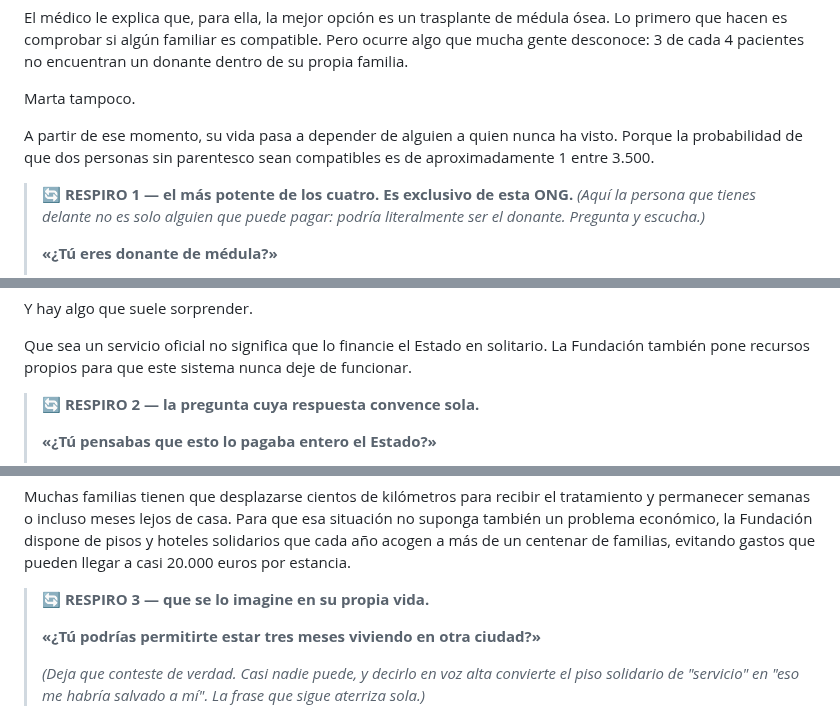
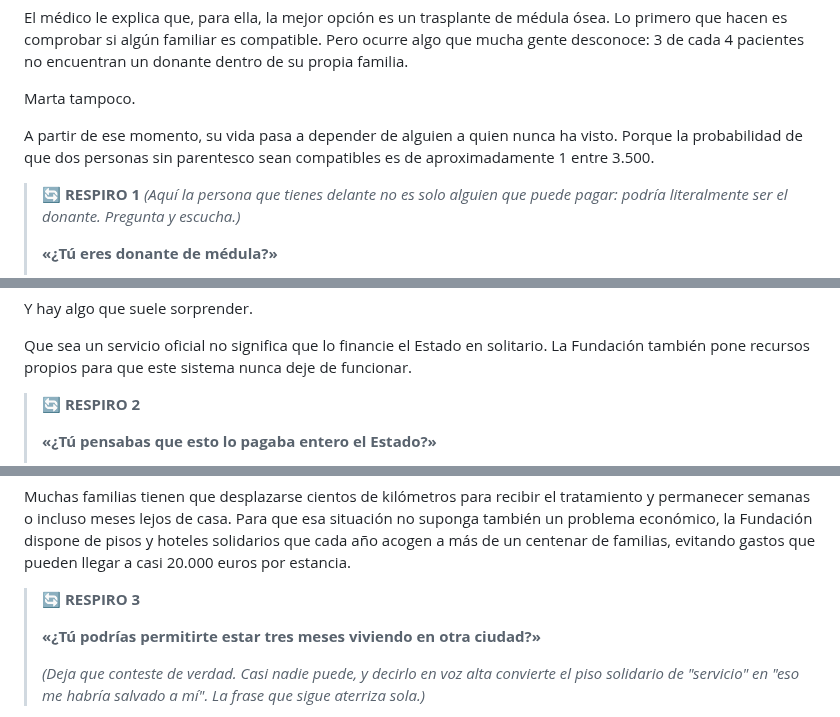
Before and after one commit to danytf/presentaONG, a Markdown page: speechs/speech_fjc.md, 3 parts joined by grey strips. GitHub-like rendering.

```diff
--- a/speechs/speech_fjc.md
+++ b/speechs/speech_fjc.md
@@ -20,7 +20,7 @@ Marta tampoco.
 
 A partir de ese momento, su vida pasa a depender de alguien a quien nunca ha visto. Porque la probabilidad de que dos personas sin parentesco sean compatibles es de aproximadamente 1 entre 3.500.
 
-> 🔄 **RESPIRO 1 — el más potente de los cuatro. Es exclusivo de esta ONG.**
+> 🔄 **RESPIRO 1**
 > *(Aquí la persona que tienes delante no es solo alguien que puede pagar: podría literalmente ser el donante. Pregunta y escucha.)*
 >
 > **«¿Tú eres donante de médula?»**
@@ -39,7 +39,7 @@ Y hay algo que suele sorprender.
 
 Que sea un servicio oficial no significa que lo financie el Estado en solitario. La Fundación también pone recursos propios para que este sistema nunca deje de funcionar.
 
-> 🔄 **RESPIRO 2 — la pregunta cuya respuesta convence sola.**
+> 🔄 **RESPIRO 2**
 >
 > **«¿Tú pensabas que esto lo pagaba entero el Estado?»**
 >
@@ -55,7 +55,7 @@ Pero encontrar un donante no significa que el camino haya terminado.
 
 Muchas familias tienen que desplazarse cientos de kilómetros para recibir el tratamiento y permanecer semanas o incluso meses lejos de casa. Para que esa situación no suponga también un problema económico, la Fundación dispone de pisos y hoteles solidarios que cada año acogen a más de un centenar de familias, evitando gastos que pueden llegar a casi 20.000 euros por estancia.
 
-> 🔄 **RESPIRO 3 — que se lo imagine en su propia vida.**
+> 🔄 **RESPIRO 3**
 >
 > **«¿Tú podrías permitirte estar tres meses viviendo en otra ciudad?»**
 >
```
Also changed, not shown: other parts of speechs/speech_fjc.md (+1 -1 lines).
